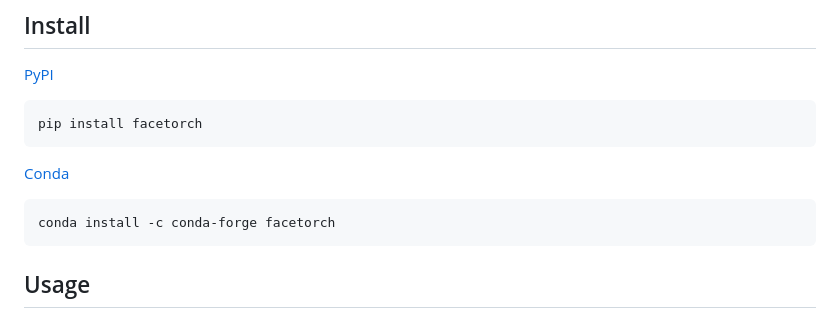
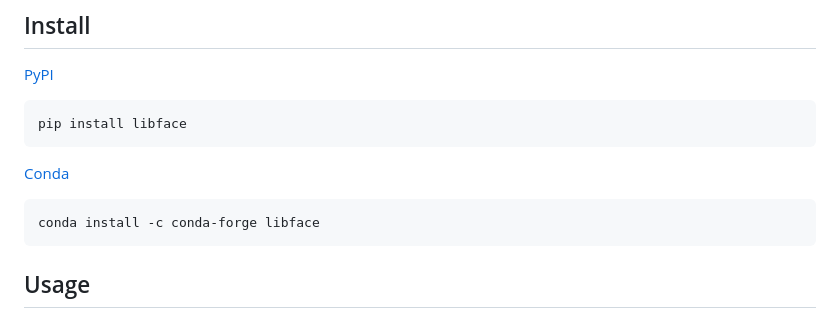
Before and after one commit to li-yibing/libface, a Markdown page: README.md, the part around the change. Rendered like a GitHub page.

Commit message:
fix: 更新README

````diff
--- a/README.md
+++ b/README.md
@@ -31,11 +31,11 @@ The models are not perfect and may be biased.
 ## Install
 [PyPI](https://pypi.org/project/facetorch/)
 ```bash
-pip install facetorch
+pip install libface
 ```
 [Conda](https://anaconda.org/conda-forge/facetorch)
 ```bash
-conda install -c conda-forge facetorch
+conda install -c conda-forge libface
 ```
 ## Usage
 
````
